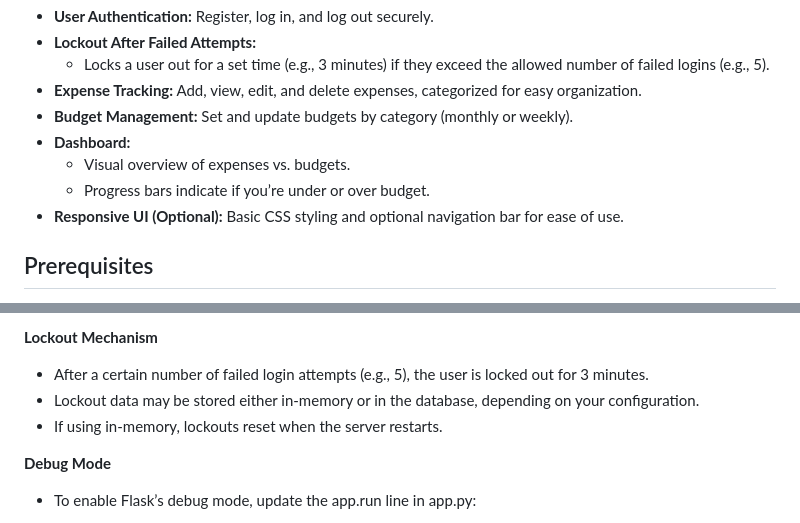
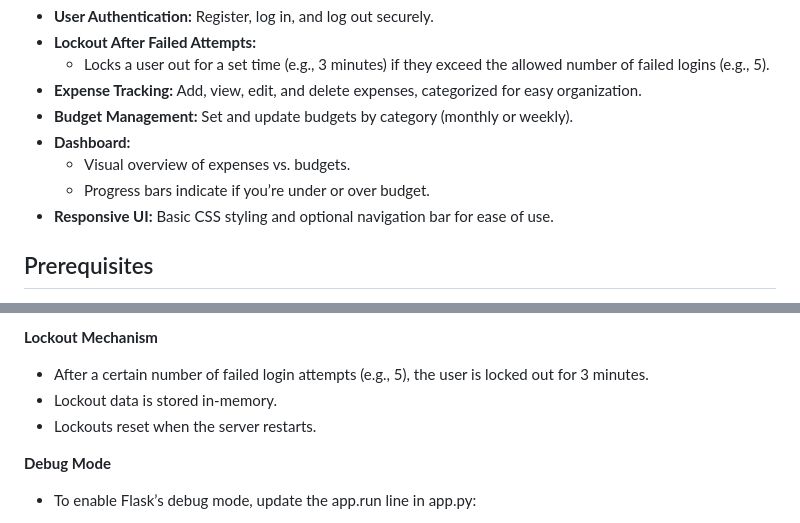
Before and after one commit to a-dupuis-unb/swe3503-final-project, a Markdown page: README.md, 2 parts joined by grey strips. GitHub-like rendering.

```diff
--- a/README.md
+++ b/README.md
@@ -12,7 +12,7 @@ This application helps users track expenses, set budgets, and visualize their fi
 - **Dashboard:**
   - Visual overview of expenses vs. budgets.
   - Progress bars indicate if you’re under or over budget.
-- **Responsive UI (Optional):** Basic CSS styling and optional navigation bar for ease of use.
+- **Responsive UI:** Basic CSS styling and optional navigation bar for ease of use.
 
 ## Prerequisites
 - **Python 3.8+**
@@ -57,8 +57,8 @@ If port 5000 is in use, either:
 **Lockout Mechanism**
 
 - After a certain number of failed login attempts (e.g., 5), the user is locked out for 3 minutes.
-- Lockout data may be stored either in-memory or in the database, depending on your configuration.
-- If using in-memory, lockouts reset when the server restarts.
+- Lockout data is stored in-memory.
+- Lockouts reset when the server restarts.
 
 **Debug Mode**
 
```
